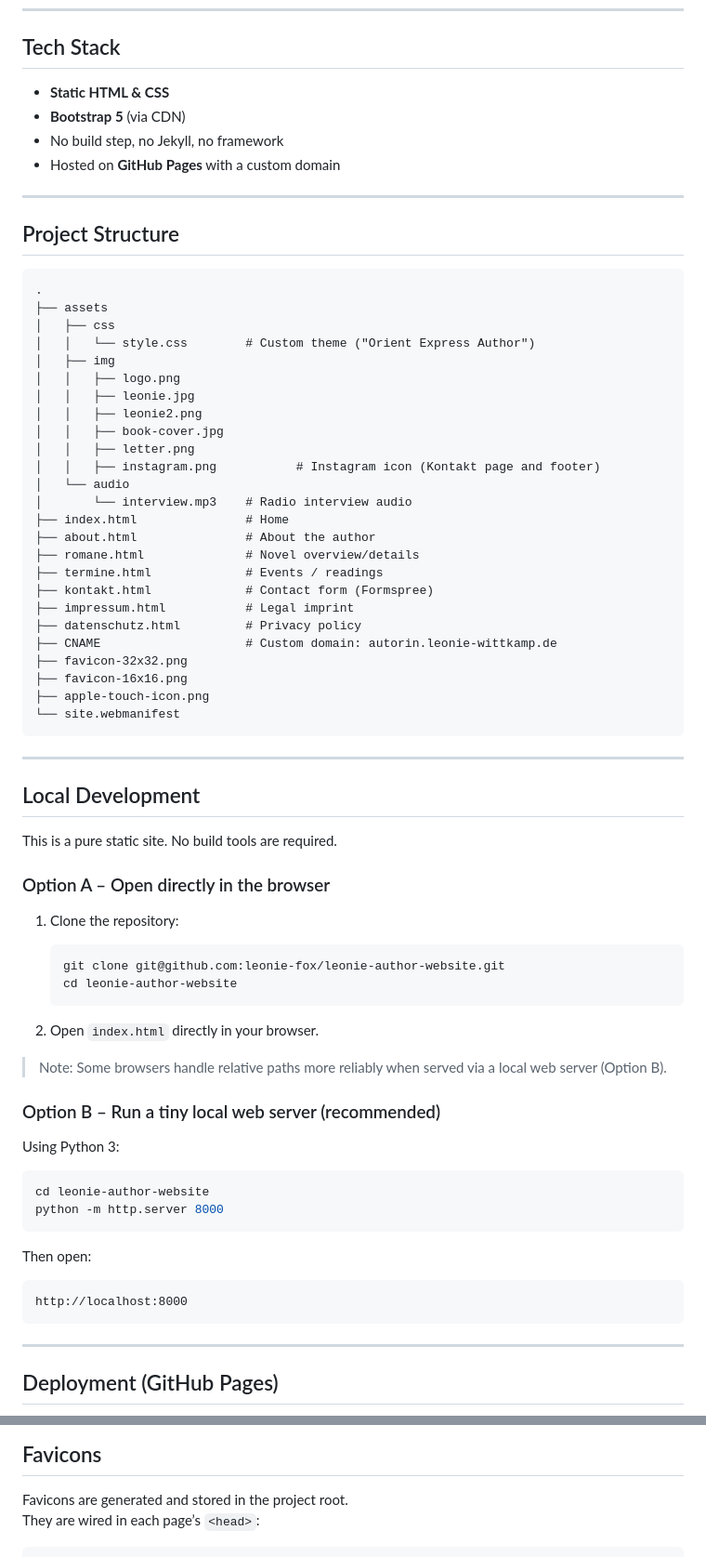
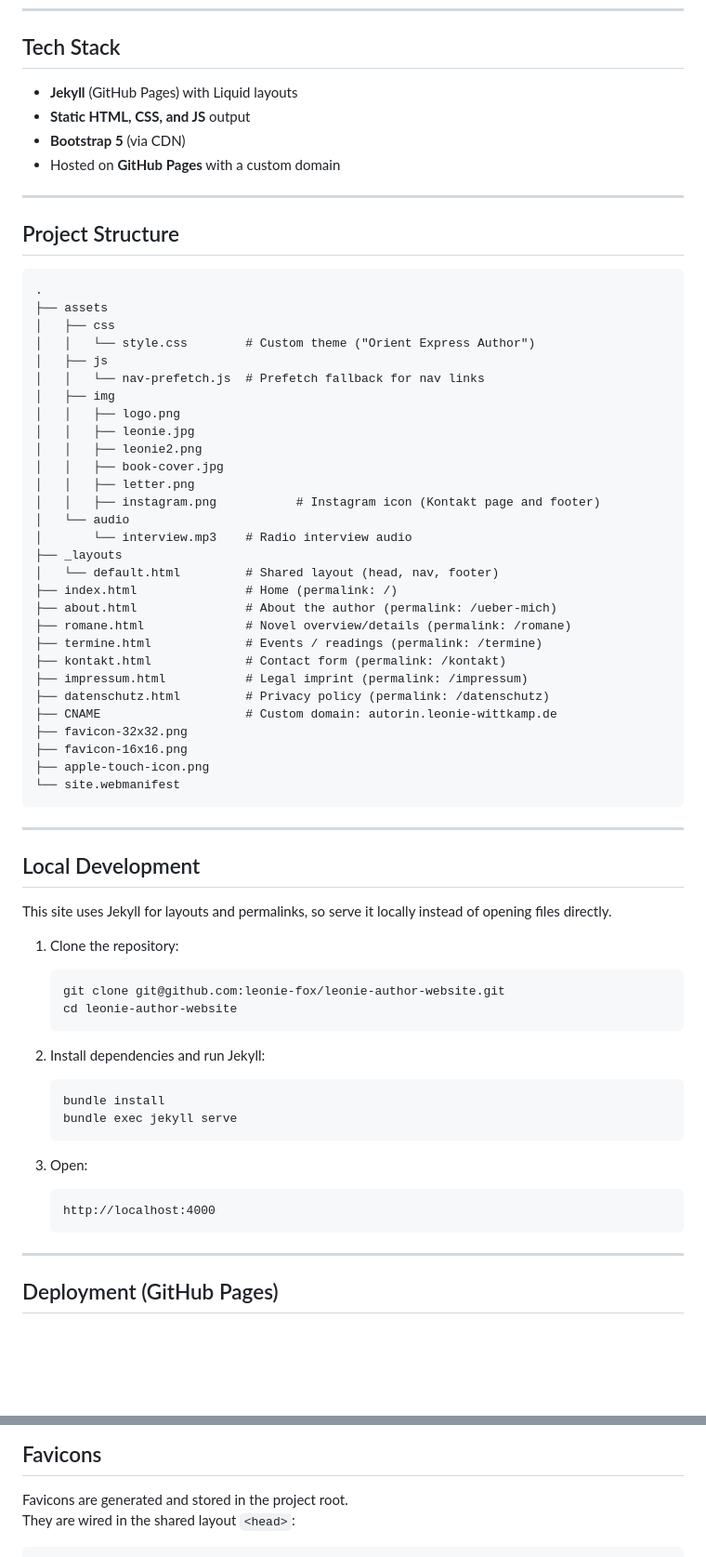
Before and after one commit to leonie-fox/leonie-author-website, a Markdown page: README.md, 2 parts joined by grey strips. Shown at 93% size. Drawn GitHub-style; blank space fills up the shorter version.

Commit message:
Update README for Jekyll setup and permalinks

````diff
--- a/README.md
+++ b/README.md
@@ -10,9 +10,9 @@ Live site: **https://autorin.leonie-wittkamp.de**
 
 ## Tech Stack
 
-- **Static HTML & CSS**
+- **Jekyll** (GitHub Pages) with Liquid layouts
+- **Static HTML, CSS, and JS** output
 - **Bootstrap 5** (via CDN)
-- No build step, no Jekyll, no framework
 - Hosted on **GitHub Pages** with a custom domain
 
 ---
@@ -24,6 +24,8 @@ Live site: **https://autorin.leonie-wittkamp.de**
 ├── assets
 │   ├── css
 │   │   └── style.css        # Custom theme ("Orient Express Author")
+│   ├── js
+│   │   └── nav-prefetch.js  # Prefetch fallback for nav links
 │   ├── img
 │   │   ├── logo.png
 │   │   ├── leonie.jpg
@@ -33,13 +35,15 @@ Live site: **https://autorin.leonie-wittkamp.de**
 │   │   ├── instagram.png           # Instagram icon (Kontakt page and footer)
 │   └── audio
 │       └── interview.mp3    # Radio interview audio
-├── index.html               # Home
-├── about.html               # About the author
-├── romane.html              # Novel overview/details
-├── termine.html             # Events / readings
-├── kontakt.html             # Contact form (Formspree)
-├── impressum.html           # Legal imprint
-├── datenschutz.html         # Privacy policy
+├── _layouts
+│   └── default.html         # Shared layout (head, nav, footer)
+├── index.html               # Home (permalink: /)
+├── about.html               # About the author (permalink: /ueber-mich)
+├── romane.html              # Novel overview/details (permalink: /romane)
+├── termine.html             # Events / readings (permalink: /termine)
+├── kontakt.html             # Contact form (permalink: /kontakt)
+├── impressum.html           # Legal imprint (permalink: /impressum)
+├── datenschutz.html         # Privacy policy (permalink: /datenschutz)
 ├── CNAME                    # Custom domain: autorin.leonie-wittkamp.de
 ├── favicon-32x32.png
 ├── favicon-16x16.png
@@ -51,9 +55,7 @@ Live site: **https://autorin.leonie-wittkamp.de**
 
 ## Local Development
 
-This is a pure static site. No build tools are required.
-
-### Option A – Open directly in the browser
+This site uses Jekyll for layouts and permalinks, so serve it locally instead of opening files directly.
 
 1. Clone the repository:
 
@@ -62,24 +64,18 @@ This is a pure static site. No build tools are required.
    cd leonie-author-website
    ```
 
-2. Open `index.html` directly in your browser.
+2. Install dependencies and run Jekyll:
 
-> Note: Some browsers handle relative paths more reliably when served via a local web server (Option B).
+   ```bash
+   bundle install
+   bundle exec jekyll serve
+   ```
 
-### Option B – Run a tiny local web server (recommended)
+3. Open:
 
-Using Python 3:
-
-```bash
-cd leonie-author-website
-python -m http.server 8000
-```
-
-Then open:
-
-```text
-http://localhost:8000
-```
+   ```text
+   http://localhost:4000
+   ```
 
 ---
 
@@ -148,6 +144,6 @@ The contact form on `kontakt.html` uses **Formspree**:
 ## Favicons
 
 Favicons are generated and stored in the project root.
-They are wired in each page’s `<head>`:
+They are wired in the shared layout `<head>`:
 
 ```html
````
Also changed, not shown: other parts of README.md (+5 -4 lines).
